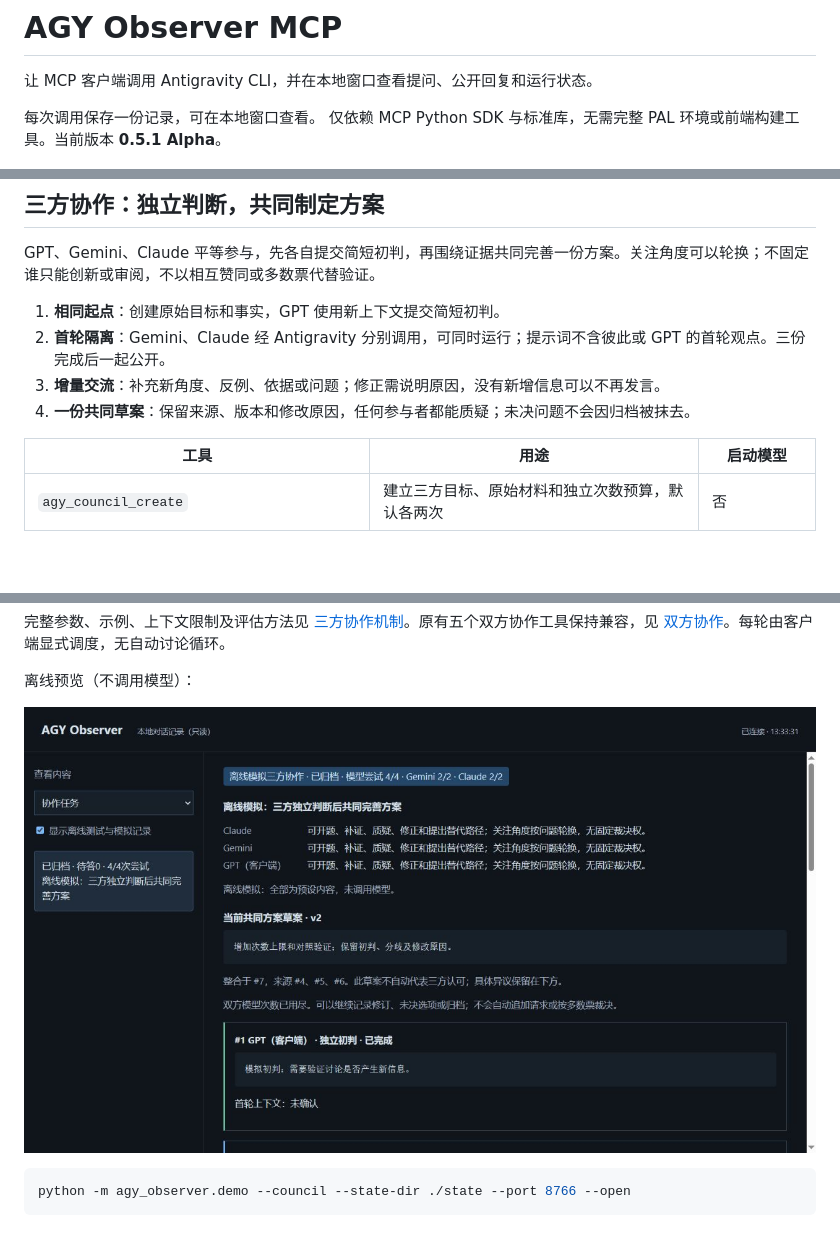
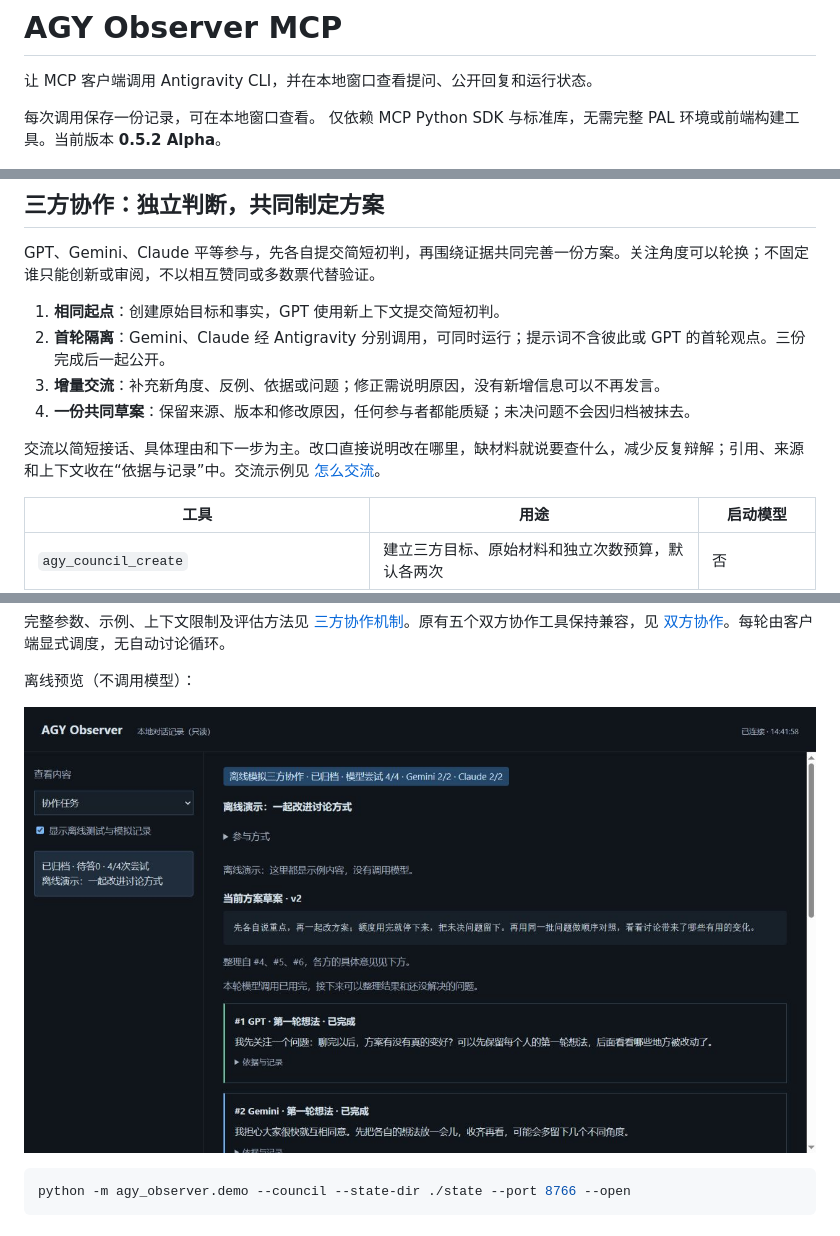
Before and after one commit to horizonmax11-sketch/agy-observer-mcp, a Markdown page: README.md, 3 parts joined by grey strips. Rendered like a GitHub page; pictures changed too: docs/collaboration.png; blank space fills up the shorter version.

```diff
--- a/README.md
+++ b/README.md
@@ -2,7 +2,7 @@
 
 让 MCP 客户端调用 Antigravity CLI，并在本地窗口查看提问、公开回复和运行状态。
 
-每次调用保存一份记录，可在本地窗口查看。 仅依赖 MCP Python SDK 与标准库，无需完整 PAL 环境或前端构建工具。当前版本 **0.5.1 Alpha**。
+每次调用保存一份记录，可在本地窗口查看。 仅依赖 MCP Python SDK 与标准库，无需完整 PAL 环境或前端构建工具。当前版本 **0.5.2 Alpha**。
 
 ![界面预览：图中内容为离线模拟](docs/demo.png)
 
@@ -74,6 +74,8 @@ GPT、Gemini、Claude 平等参与，先各自提交简短初判，再围绕证
 3. **增量交流**：补充新角度、反例、依据或问题；修正需说明原因，没有新增信息可以不再发言。
 4. **一份共同草案**：保留来源、版本和修改原因，任何参与者都能质疑；未决问题不会因归档被抹去。
 
+交流以简短接话、具体理由和下一步为主。改口直接说明改在哪里，缺材料就说要查什么，减少反复辩解；引用、来源和上下文收在“依据与记录”中。交流示例见 [怎么交流](docs/council.md#怎么交流)。
+
 | 工具 | 用途 | 启动模型 |
 | --- | --- | --- |
 | `agy_council_create` | 建立三方目标、原始材料和独立次数预算，默认各两次 | 否 |
```
Also changed, not shown: docs/council.md (+15 -0 lines), 6 other files.
